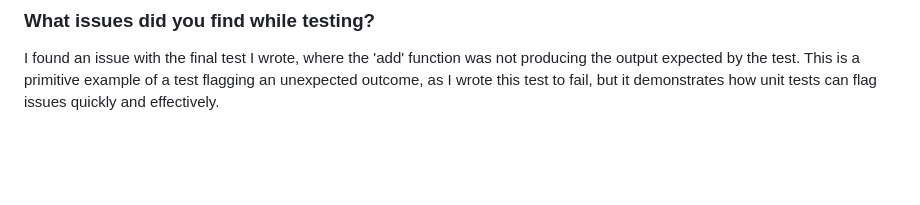
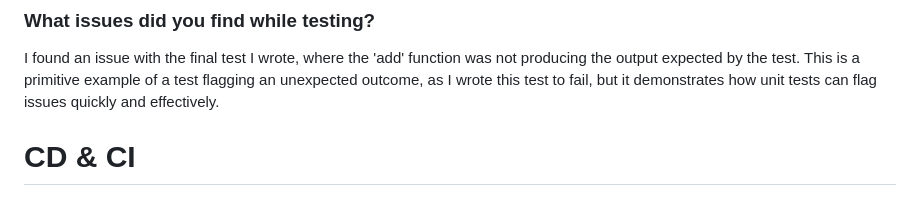
Before and after one commit to finnleyjasper/finnley-intern-repo, a Markdown page: 4. Clean Code/clean_code.md, the part around the change. Drawn GitHub-style; blank space fills up the shorter version.

```diff
--- a/4. Clean Code/clean_code.md
+++ b/4. Clean Code/clean_code.md
@@ -332,3 +332,6 @@ Unit tests help keep code clean by ensuring any bugs are caught quickly by runni
 
 ### What issues did you find while testing?
 I found an issue with the final test I wrote, where the 'add' function was not producing the output expected by the test. This is a primitive example of a test flagging an unexpected outcome, as I wrote this test to fail, but it demonstrates how unit tests can flag issues quickly and effectively.
+
+
+# CD & CI
```
